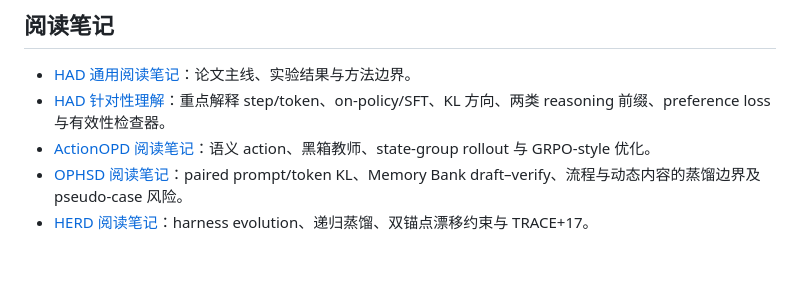
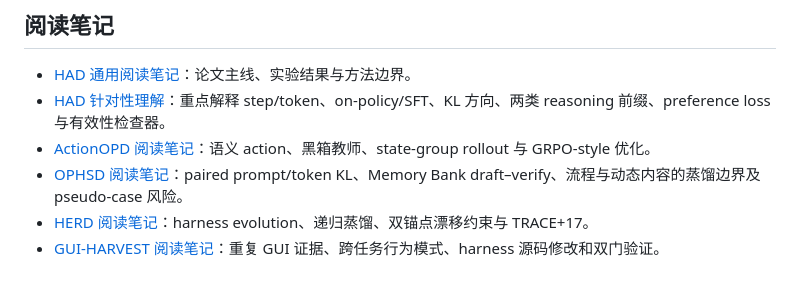
Before and after one commit to jiafr1802/harness-opd-papers, a Markdown page: README.md, the part around the change. Rendered like a GitHub page.

Commit message:
Add GUI-HARVEST reading notes
Document evidence-driven harness source evolution, the four optimizer roles, promotion gates, experiments, and include a high-resolution crop of Figure 2.

```diff
--- a/README.md
+++ b/README.md
@@ -23,3 +23,4 @@
 - [ActionOPD 阅读笔记](notes/ActionOPD-reading-notes.md)：语义 action、黑箱教师、state-group rollout 与 GRPO-style 优化。
 - [OPHSD 阅读笔记](notes/OPHSD-reading-notes.md)：paired prompt/token KL、Memory Bank draft–verify、流程与动态内容的蒸馏边界及 pseudo-case 风险。
 - [HERD 阅读笔记](notes/HERD-reading-notes.md)：harness evolution、递归蒸馏、双锚点漂移约束与 TRACE+17。
+- [GUI-HARVEST 阅读笔记](notes/GUI-HARVEST-reading-notes.md)：重复 GUI 证据、跨任务行为模式、harness 源码修改和双门验证。
```
Also changed, not shown: notes/GUI-HARVEST-reading-notes.md (added, +63 -0 lines), assets/gui-harvest-figure-2.png (added).
